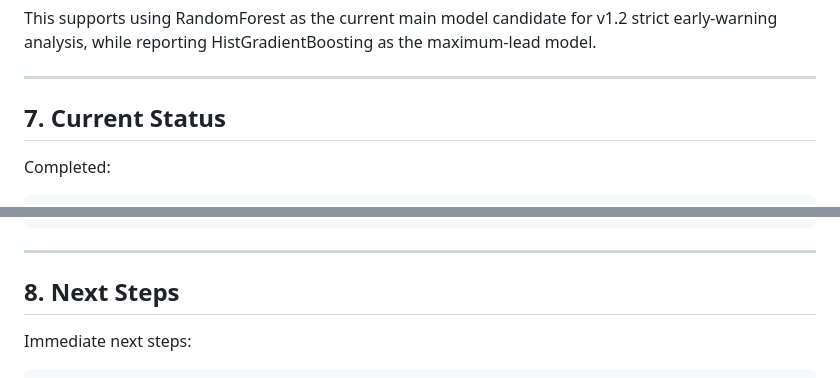
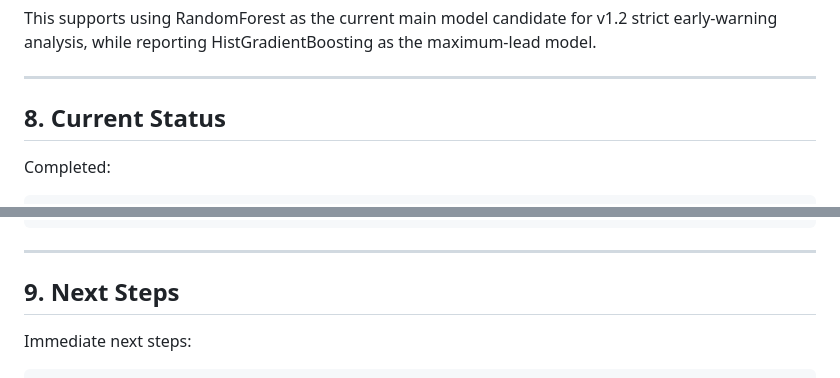
Before and after one commit to icecookie038/critical-slowing-patch-warning, a Markdown page: docs/v1_2_first_alarm_summary.md, 2 parts joined by grey strips. Drawn GitHub-style.

```diff
--- a/docs/v1_2_first_alarm_summary.md
+++ b/docs/v1_2_first_alarm_summary.md
@@ -218,7 +265,7 @@ This supports using RandomForest as the current main model candidate for v1.2 st
 
 ---
 
-## 7. Current Status
+## 8. Current Status
 
 Completed:
 
@@ -245,7 +292,7 @@ Not yet completed:
 
 ---
 
-## 8. Next Steps
+## 9. Next Steps
 
 Immediate next steps:
 
```
Also changed, not shown: other parts of docs/v1_2_first_alarm_summary.md (+48 -1 lines).
